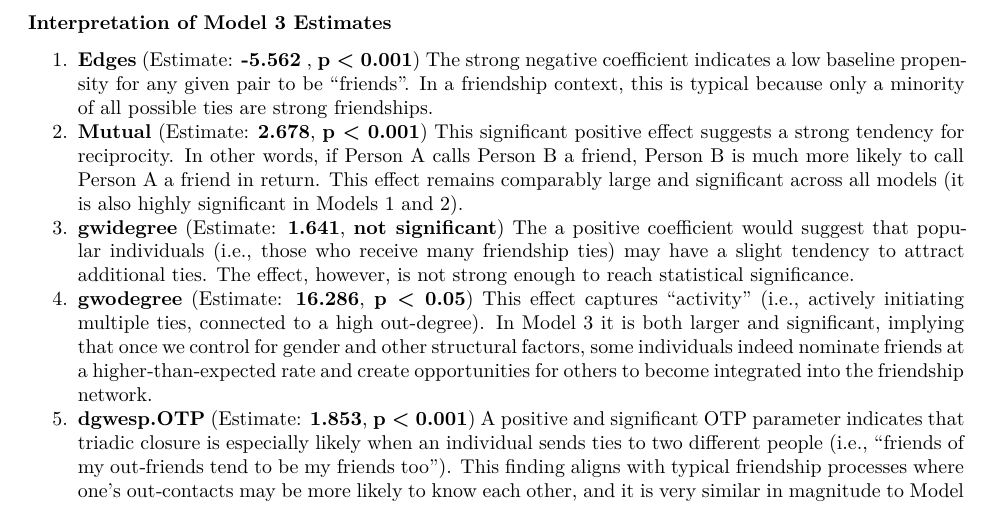
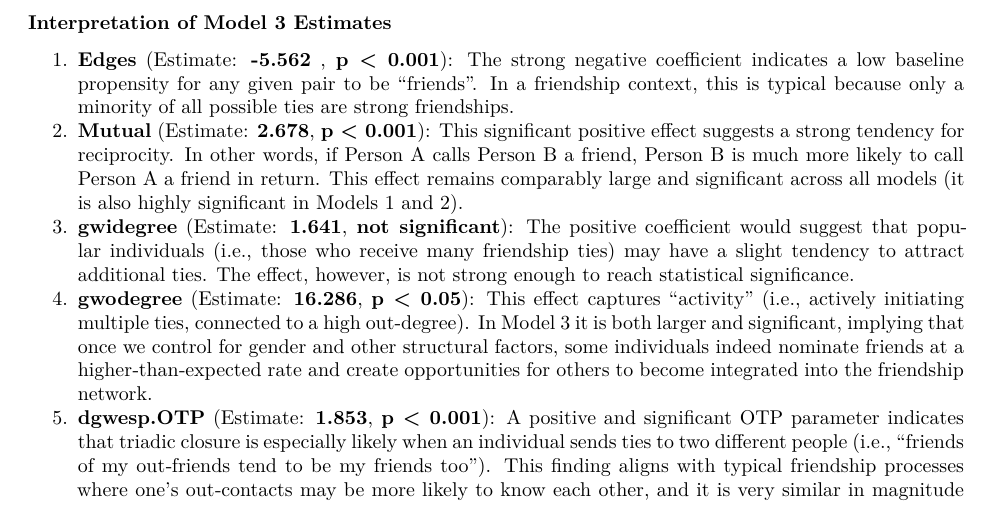
Before and after one commit to Ggenoni/Social-Network-Analysis, an R Markdown document (Assignment2.Rmd): part of page 3 of 8, cut so that both start at the same text. Rendered offline with R 4.5, knitr and Pandoc, then LaTeX, with nearby package versions; code that draws random numbers runs with fixed seeds of ours; some code elsewhere in the file could not run offline.

Commit message:
Update Assignment2.Rmd

```diff
--- a/Assignment2.Rmd
+++ b/Assignment2.Rmd
@@ -130,13 +130,13 @@ Below, **Model 3** is discussed in detail and notable differences from **Models
 
 ### Interpretation of Model 3 Estimates
 
-1.  **Edges** (Estimate: **-5.562** , **p \< 0.001**)
+1.  **Edges** (Estimate: **-5.562** , **p \< 0.001**):
 The strong negative coefficient indicates a low baseline propensity for any given pair to be "friends". In a friendship context, this is typical because only a minority of all possible ties are strong friendships.
-2.  **Mutual** (Estimate: **2.678**, **p \< 0.001**)
+2.  **Mutual** (Estimate: **2.678**, **p \< 0.001**):
 This significant positive effect suggests a strong tendency for reciprocity. In other words, if Person A calls Person B a friend, Person B is much more likely to call Person A a friend in return. This effect remains comparably large and significant across all models (it is also highly significant in Models 1 and 2).
-3.  **gwidegree** (Estimate: **1.641**, **not significant**)
-The a positive coefficient would suggest that popular individuals (i.e., those who receive many friendship ties) may have a slight tendency to attract additional ties. The effect, however, is not strong enough to reach statistical significance.
-4.  **gwodegree** (Estimate: **16.286**, **p \< 0.05**)
+3.  **gwidegree** (Estimate: **1.641**, **not significant**):
+The positive coefficient would suggest that popular individuals (i.e., those who receive many friendship ties) may have a slight tendency to attract additional ties. The effect, however, is not strong enough to reach statistical significance.
+4.  **gwodegree** (Estimate: **16.286**, **p \< 0.05**):
 This effect captures "activity" (i.e., actively initiating multiple ties, connected to a high out-degree). In Model 3 it is both larger and significant, implying that once we control for gender and other structural factors, some individuals indeed nominate friends at a higher‐than‐expected rate and create opportunities for others to become integrated into the friendship network.
-5.  **dgwesp.OTP** (Estimate: **1.853**, **p \< 0.001**)
+5.  **dgwesp.OTP** (Estimate: **1.853**, **p \< 0.001**):
 A positive and significant OTP parameter indicates that triadic closure is especially likely when an individual sends ties to two different people (i.e., "friends of my out‐friends tend to be my friends too"). This finding aligns with typical friendship processes where one's out‐contacts may be more likely to know each other, and it is very similar in magnitude to Model 1, implying that adding gender attributes does not substantially alter this triadic closure dynamic.
```
Also changed, not shown: Assignment2.Rmd (10 more changed lines).
